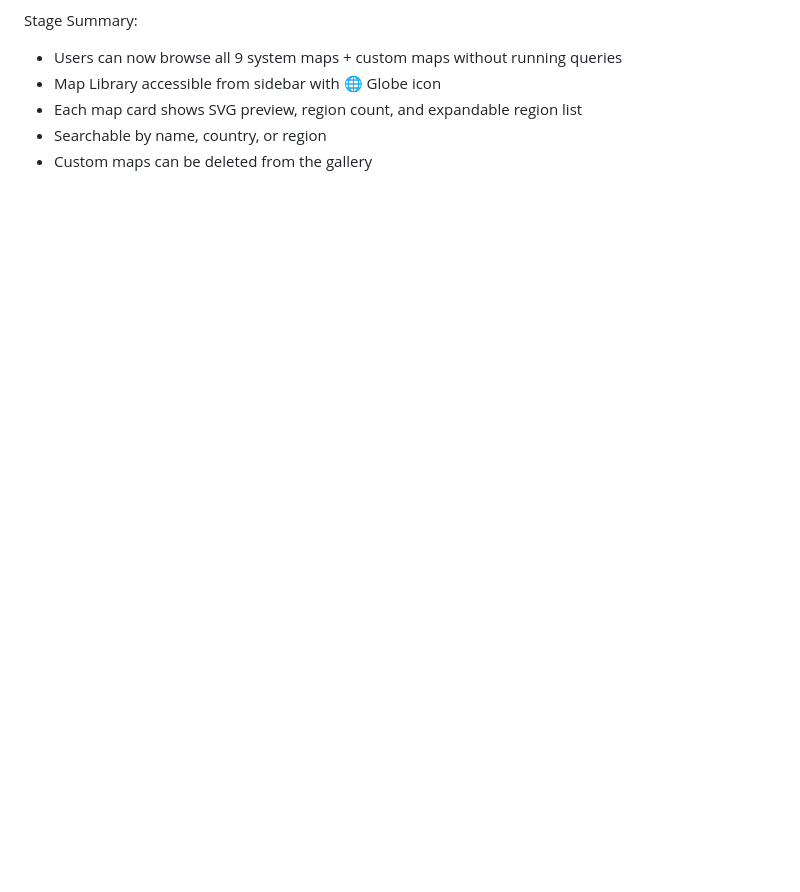
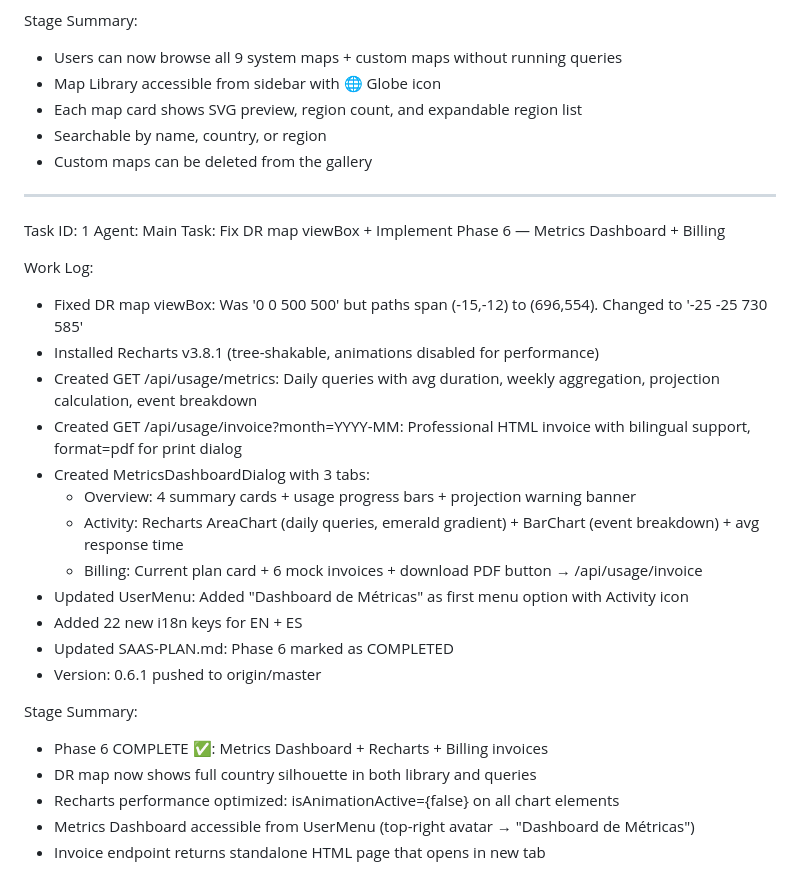
Before and after one commit to fcruzp/BIweb, a Markdown page: worklog.md, the part around the change. Rendered like a GitHub page; blank space fills up the shorter version.

Commit message:
f719ecec-298e-469e-8b83-bf7c3001b5c7

```diff
--- a/worklog.md
+++ b/worklog.md
@@ -975,3 +975,29 @@ Stage Summary:
 - Each map card shows SVG preview, region count, and expandable region list
 - Searchable by name, country, or region
 - Custom maps can be deleted from the gallery
+
+---
+Task ID: 1
+Agent: Main
+Task: Fix DR map viewBox + Implement Phase 6 — Metrics Dashboard + Billing
+
+Work Log:
+- Fixed DR map viewBox: Was '0 0 500 500' but paths span (-15,-12) to (696,554). Changed to '-25 -25 730 585'
+- Installed Recharts v3.8.1 (tree-shakable, animations disabled for performance)
+- Created GET /api/usage/metrics: Daily queries with avg duration, weekly aggregation, projection calculation, event breakdown
+- Created GET /api/usage/invoice?month=YYYY-MM: Professional HTML invoice with bilingual support, format=pdf for print dialog
+- Created MetricsDashboardDialog with 3 tabs:
+  - Overview: 4 summary cards + usage progress bars + projection warning banner
+  - Activity: Recharts AreaChart (daily queries, emerald gradient) + BarChart (event breakdown) + avg response time
+  - Billing: Current plan card + 6 mock invoices + download PDF button → /api/usage/invoice
+- Updated UserMenu: Added "Dashboard de Métricas" as first menu option with Activity icon
+- Added 22 new i18n keys for EN + ES
+- Updated SAAS-PLAN.md: Phase 6 marked as COMPLETED
+- Version: 0.6.1 pushed to origin/master
+
+Stage Summary:
+- Phase 6 COMPLETE ✅: Metrics Dashboard + Recharts + Billing invoices
+- DR map now shows full country silhouette in both library and queries
+- Recharts performance optimized: isAnimationActive={false} on all chart elements
+- Metrics Dashboard accessible from UserMenu (top-right avatar → "Dashboard de Métricas")
+- Invoice endpoint returns standalone HTML page that opens in new tab
```
